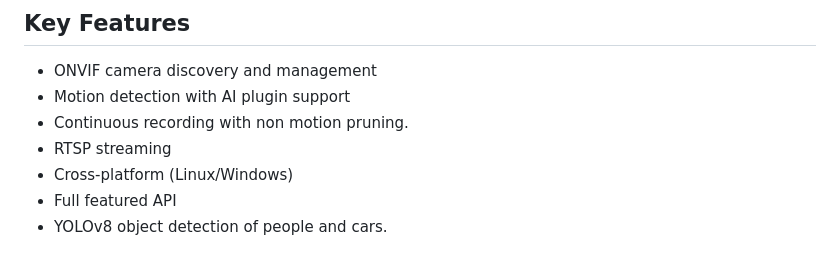
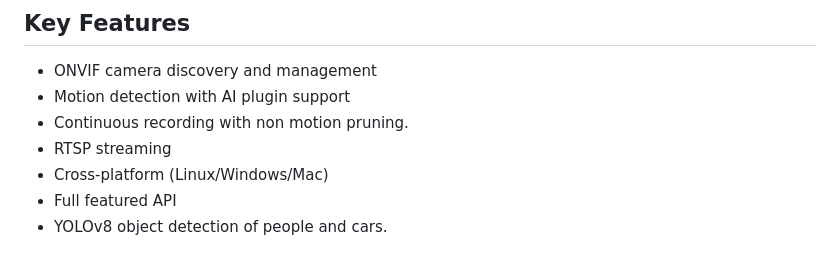
Before and after one commit to dicroce/revere, a Markdown page: README.md, the part around the change. Drawn GitHub-style.

Commit message:
Update README to include Mac support

```diff
--- a/README.md
+++ b/README.md
@@ -12,7 +12,7 @@ Revere is an open source video surveillance system with ONVIF camera support, mo
 - Motion detection with AI plugin support
 - Continuous recording with non motion pruning.
 - RTSP streaming
-- Cross-platform (Linux/Windows)
+- Cross-platform (Linux/Windows/Mac)
 - Full featured API
 - YOLOv8 object detection of people and cars.
 
```
